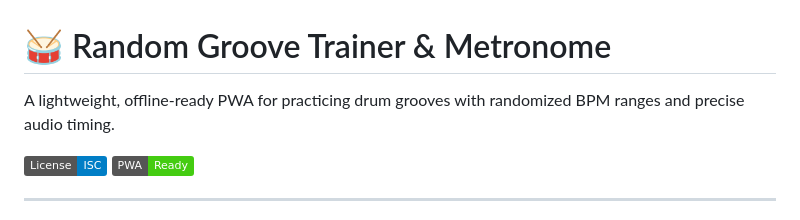
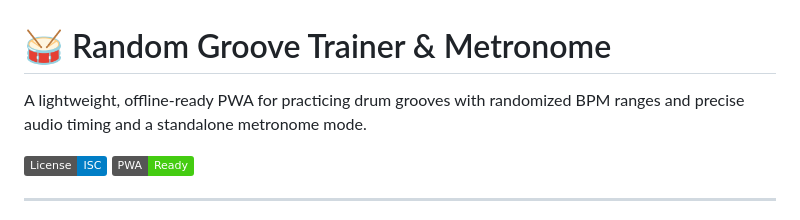
Before and after one commit to InsertCleverNameHere/Drums-Trainer, a Markdown page: README.md, the part around the change. Drawn GitHub-style; badges without logos.

```diff
--- a/README.md
+++ b/README.md
@@ -1,6 +1,6 @@
 # 🥁 Random Groove Trainer & Metronome
 
-A lightweight, offline-ready PWA for practicing drum grooves with randomized BPM ranges and precise audio timing.
+A lightweight, offline-ready PWA for practicing drum grooves with randomized BPM ranges and precise audio timing and a standalone metronome mode.
 
 [![License: ISC](https://img.shields.io/badge/License-ISC-blue.svg)](LICENSE)
 [![PWA Ready](https://img.shields.io/badge/PWA-Ready-brightgreen.svg)](https://insertclevernamehere.github.io/Drums-Trainer/)
```
